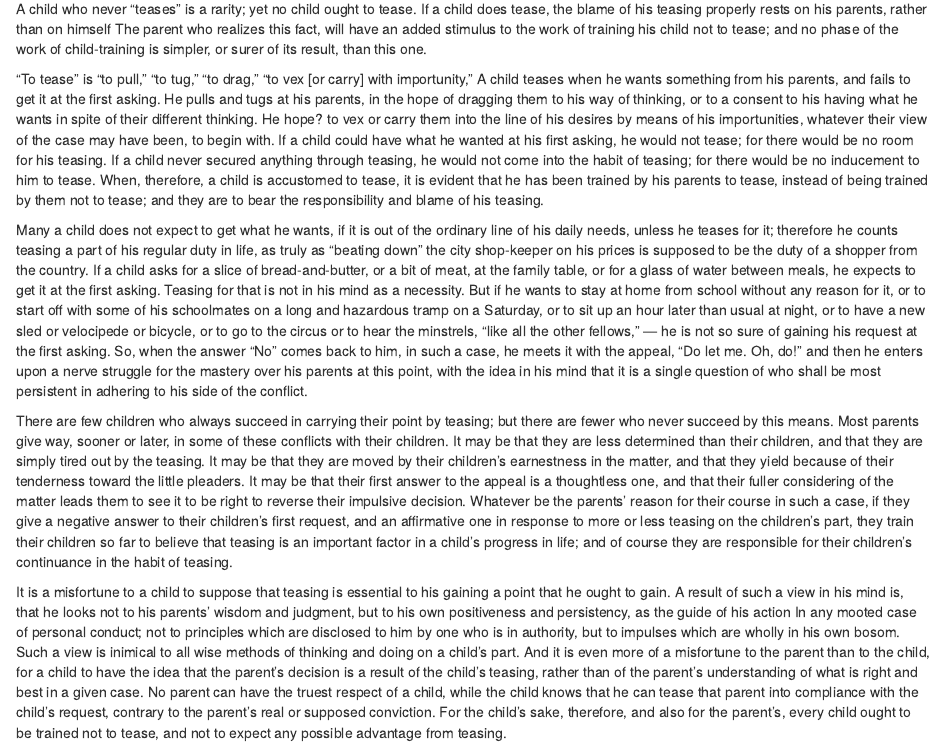
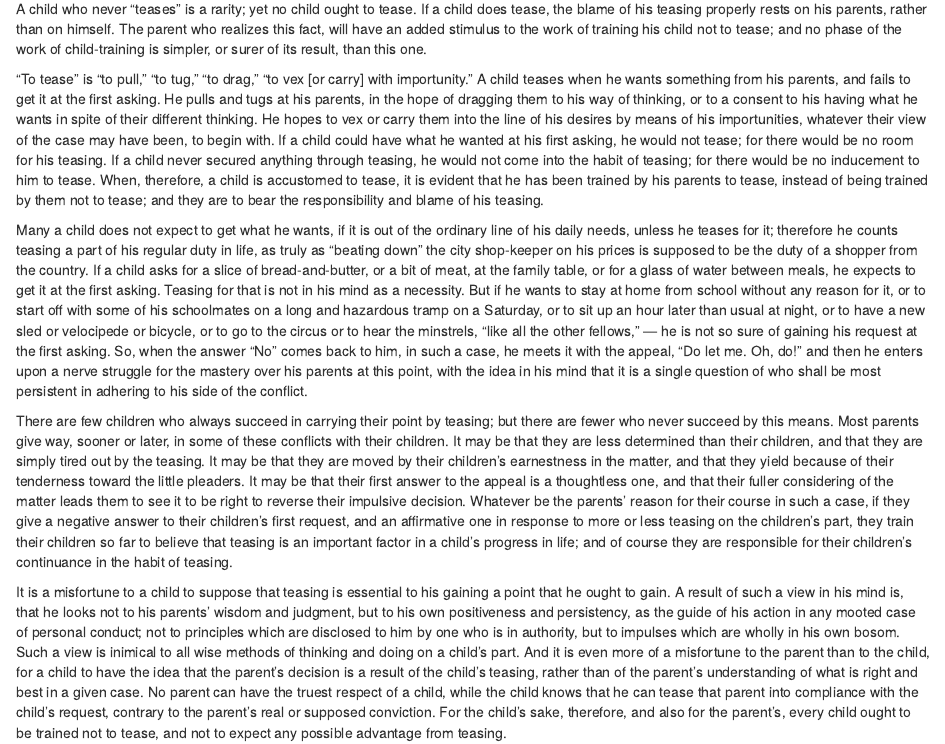
Before and after one commit to warhornmedia/child-training-trumbull, an R Markdown document (11-teasing.Rmd): the page in a window 1100 px wide, from 70 px down. Rendered offline with R 4.5, knitr and Pandoc, with nearby package versions; drawn as R Markdown's standard HTML page in place of the format the file asks for.

Commit message:
updated chapters 11 and 12

```diff
--- a/11-teasing.Rmd
+++ b/11-teasing.Rmd
@@ -1,16 +1,16 @@
 # Training A Child Not To Tease
 
-A child who never "teases" is a rarity; yet no child ought to tease. If a child does tease, the blame of his teasing properly rests on his parents, rather than on himself The parent who realizes this fact, will have an added stimulus to the work of training his child not to tease; and no phase of the work of child-training is simpler, or surer of its result, than this one.
+A child who never "teases" is a rarity; yet no child ought to tease. If a child does tease, the blame of his teasing properly rests on his parents, rather than on himself. The parent who realizes this fact, will have an added stimulus to the work of training his child not to tease; and no phase of the work of child-training is simpler, or surer of its result, than this one.
 
-"To tease" is "to pull," "to tug," "to drag," "to vex [or carry] with importunity," A child teases when he wants something from his parents, and fails to get it at the first asking. He pulls and tugs at his parents, in the hope of dragging them to his way of thinking, or to a consent to his having what he wants in spite of their different thinking. He hope? to vex or carry them into the line of his desires by means of his importunities, whatever their view of the case may have been, to begin with. If a child could have what he wanted at his first asking, he would not tease; for there would be no room for his teasing. If a child never secured anything through teasing, he would not come into the habit of teasing; for there would be no inducement to him to tease. When, therefore, a child is accustomed to tease, it is evident that he has been trained by his parents to tease, instead of being trained by them not to tease; and they are to bear the responsibility and blame of his teasing.
+"To tease" is "to pull," "to tug," "to drag," "to vex [or carry] with importunity." A child teases when he wants something from his parents, and fails to get it at the first asking. He pulls and tugs at his parents, in the hope of dragging them to his way of thinking, or to a consent to his having what he wants in spite of their different thinking. He hopes to vex or carry them into the line of his desires by means of his importunities, whatever their view of the case may have been, to begin with. If a child could have what he wanted at his first asking, he would not tease; for there would be no room for his teasing. If a child never secured anything through teasing, he would not come into the habit of teasing; for there would be no inducement to him to tease. When, therefore, a child is accustomed to tease, it is evident that he has been trained by his parents to tease, instead of being trained by them not to tease; and they are to bear the responsibility and blame of his teasing.
 
 Many a child does not expect to get what he wants, if it is out of the ordinary line of his daily needs, unless he teases for it; therefore he counts teasing a part of his regular duty in life, as truly as "beating down" the city shop-keeper on his prices is supposed to be the duty of a shopper from the country. If a child asks for a slice of bread-and-butter, or a bit of meat, at the family table, or for a glass of water between meals, he expects to get it at the first asking. Teasing for that is not in his mind as a necessity. But if he wants to stay at home from school without any reason for it, or to start off with some of his schoolmates on a long and hazardous tramp on a Saturday, or to sit up an hour later than usual at night, or to have a new sled or velocipede or bicycle, or to go to the circus or to hear the minstrels, "like all the other fellows," — he is not so sure of gaining his request at the first asking. So, when the answer "No" comes back to him, in such a case, he meets it with the appeal, "Do let me. Oh, do!" and then he enters upon a nerve struggle for the mastery over his parents at this point, with the idea in his mind that it is a single question of who shall be most persistent in adhering to his side of the conflict.
 
 There are few children who always succeed in carrying their point by teasing; but there are fewer who never succeed by this means. Most parents give way, sooner or later, in some of these conflicts with their children. It may be that they are less determined than their children, and that they are simply tired out by the teasing. It may be that they are moved by their children's earnestness in the matter, and that they yield because of their tenderness toward the little pleaders. It may be that their first answer to the appeal is a thoughtless one, and that their fuller considering of the matter leads them to see it to be right to reverse their impulsive decision. Whatever be the parents' reason for their course in such a case, if they give a negative answer to their children's first request, and an affirmative one in response to more or less teasing on the children's part, they train their children so far to believe that teasing is an important factor in a child's progress in life; and of course they are responsible for their children's continuance in the habit of teasing.
 
-It is a misfortune to a child to suppose that teasing is essential to his gaining a point that he ought to gain. A result of such a view in his mind is, that he looks not to his parents' wisdom and judgment, but to his own positiveness and persistency, as the guide of his action In any mooted case of personal conduct; not to principles which are disclosed to him by one who is in authority, but to impulses which are wholly in his own bosom. Such a view is inimical to all wise methods of thinking and doing on a child's part. And it is even more of a misfortune to the parent than to the child, for a child to have the idea that the parent's decision is a result of the child's teasing, rather than of the parent's understanding of what is right and best in a given case. No parent can have the truest respect of a child, while the child knows that he can tease that parent into compliance with the child's request, contrary to the parent's real or supposed conviction. For the child's sake, therefore, and also for the parent's, every child ought to be trained not to tease, and not to expect any possible advantage from teasing.
+It is a misfortune to a child to suppose that teasing is essential to his gaining a point that he ought to gain. A result of such a view in his mind is, that he looks not to his parents' wisdom and judgment, but to his own positiveness and persistency, as the guide of his action in any mooted case of personal conduct; not to principles which are disclosed to him by one who is in authority, but to impulses which are wholly in his own bosom. Such a view is inimical to all wise methods of thinking and doing on a child's part. And it is even more of a misfortune to the parent than to the child, for a child to have the idea that the parent's decision is a result of the child's teasing, rather than of the parent's understanding of what is right and best in a given case. No parent can have the truest respect of a child, while the child knows that he can tease that parent into compliance with the child's request, contrary to the parent's real or supposed conviction. For the child's sake, therefore, and also for the parent's, every child ought to be trained not to tease, and not to expect any possible advantage from teasing.
 
-Susannah Wesley, the mother of John and Charles Wesley, was accustomed to say, of her children, that they all learned very early that they were not to have anything that they cried for, and that so they soon learned not to cry for a thing that they wanted. Who will doubt that John and Charles Wesley were stronger men, for this training, than they could have been if they were trained to look upon crying as a means of securing what was best for them ? Who will doubt that Susannah Wesley was more of a woman, and more respected by her sons because of her unvarying firmness at this point, than would have been possible if she had frequently yielded to the pressure of their piteous crying for that which it was against her judgment to give to them? Any parent who would apply this rule of Susannah Wesley to the matter of teasing, might be sure of a corresponding result in the children's estimate of the practical value of teasing. Any child who finds that he is never to have anything for which he teases, will quickly quit teasing. How simple this rule, for this department of child-training!
+Susannah Wesley, the mother of John and Charles Wesley, was accustomed to say, of her children, that they all learned very early that they were not to have anything that they cried for, and that so they soon learned not to cry for a thing that they wanted. Who will doubt that John and Charles Wesley were stronger men, for this training, than they could have been if they were trained to look upon crying as a means of securing what was best for them? Who will doubt that Susannah Wesley was more of a woman, and more respected by her sons because of her unvarying firmness at this point, than would have been possible if she had frequently yielded to the pressure of their piteous crying for that which it was against her judgment to give to them? Any parent who would apply this rule of Susannah Wesley to the matter of teasing, might be sure of a corresponding result in the children's estimate of the practical value of teasing. Any child who finds that he is never to have anything for which he teases, will quickly quit teasing. How simple this rule, for this department of child-training!
 
 Simple as it seems, however, to be uniformly positive in refusing to give to a child anything for which he teases, it is not an easy thing to adhere to this rule, unvaryingly, and to do it wisely. And the trouble in the case is not with the child, but with the parent. In order to give promptly, to a child's request, an answer that can rightly be insisted upon against all entreaties, a parent must do his thinking before he gives that answer, rather than afterwards. Too often a parent denies a child's request at the start without considering the case in all its bearings; and then, when the child presses his suit, the parent sees reasons for granting it which had not been in his mind before. The child perceives this state of things, and realizes that the question is to be settled by his teasing, rather than by his parent's independent judgment; and that, therefore, teasing is the only means of securing a correct decision in the premises.
 
```
